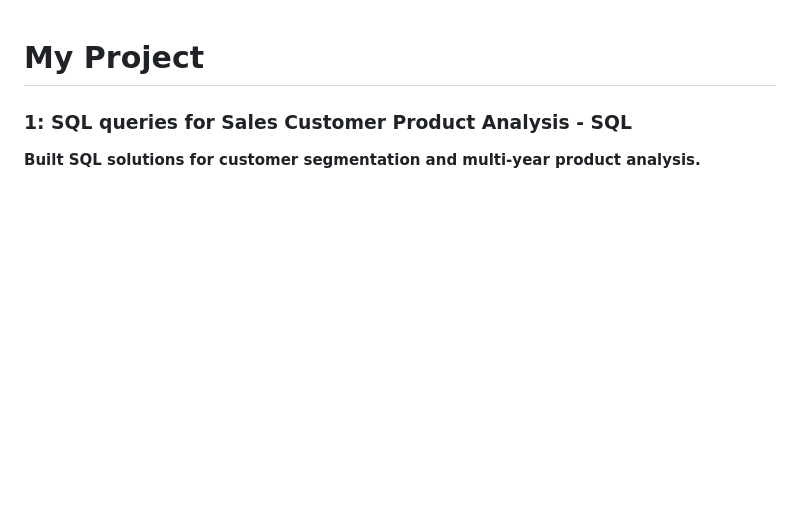
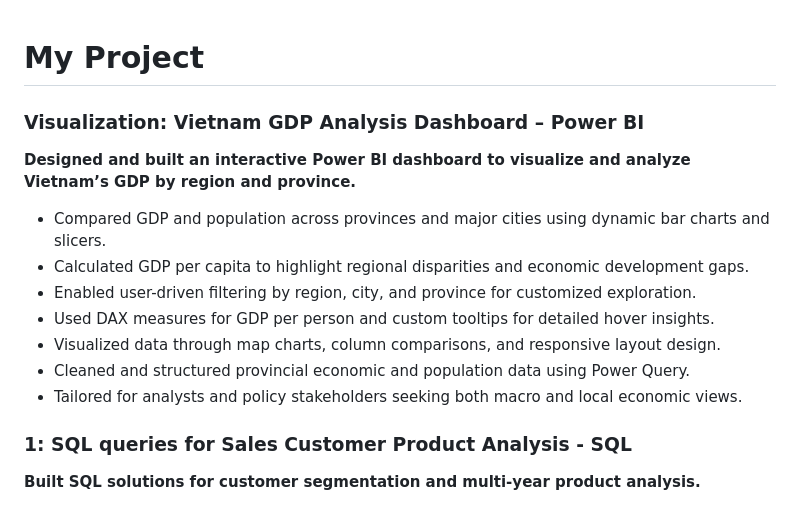
Before and after one commit to joethechau/dashboard_datavisualization, a Markdown page: README.md, the part around the change. GitHub-like rendering; blank space fills up the shorter version.

```diff
--- a/README.md
+++ b/README.md
@@ -1,4 +1,17 @@
 <h1> My Project </h1>
+
+<h3>Visualization: Vietnam GDP Analysis Dashboard – Power BI</h3>
+
+<p><strong>Designed and built an interactive Power BI dashboard to visualize and analyze Vietnam’s GDP by region and province.</strong></p>
+<ul>
+  <li>Compared GDP and population across provinces and major cities using dynamic bar charts and slicers.</li>
+  <li>Calculated GDP per capita to highlight regional disparities and economic development gaps.</li>
+  <li>Enabled user-driven filtering by region, city, and province for customized exploration.</li>
+  <li>Used DAX measures for GDP per person and custom tooltips for detailed hover insights.</li>
+  <li>Visualized data through map charts, column comparisons, and responsive layout design.</li>
+  <li>Cleaned and structured provincial economic and population data using Power Query.</li>
+  <li>Tailored for analysts and policy stakeholders seeking both macro and local economic views.</li>
+</ul>
 
 <h3>1: SQL queries for Sales Customer Product Analysis - SQL</h3>
 
```
